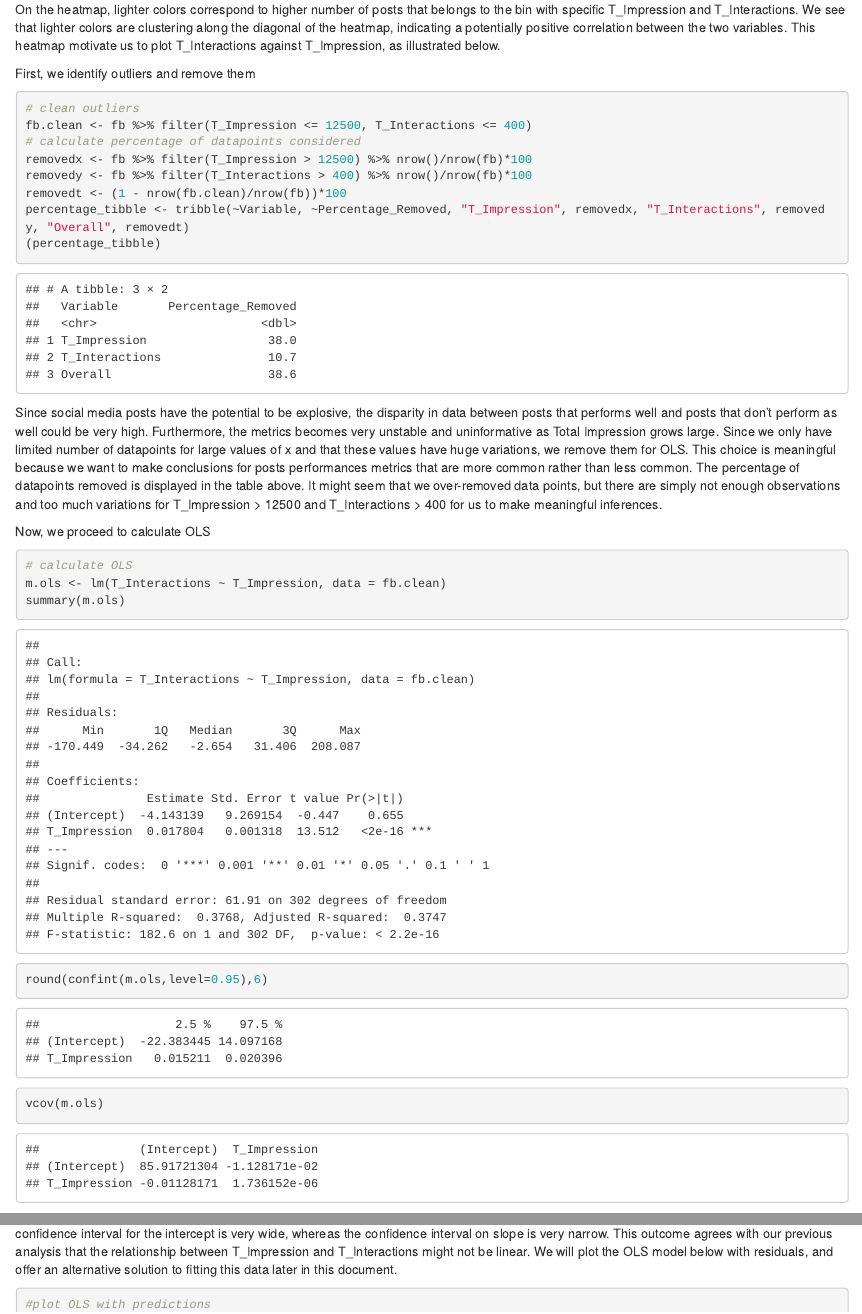
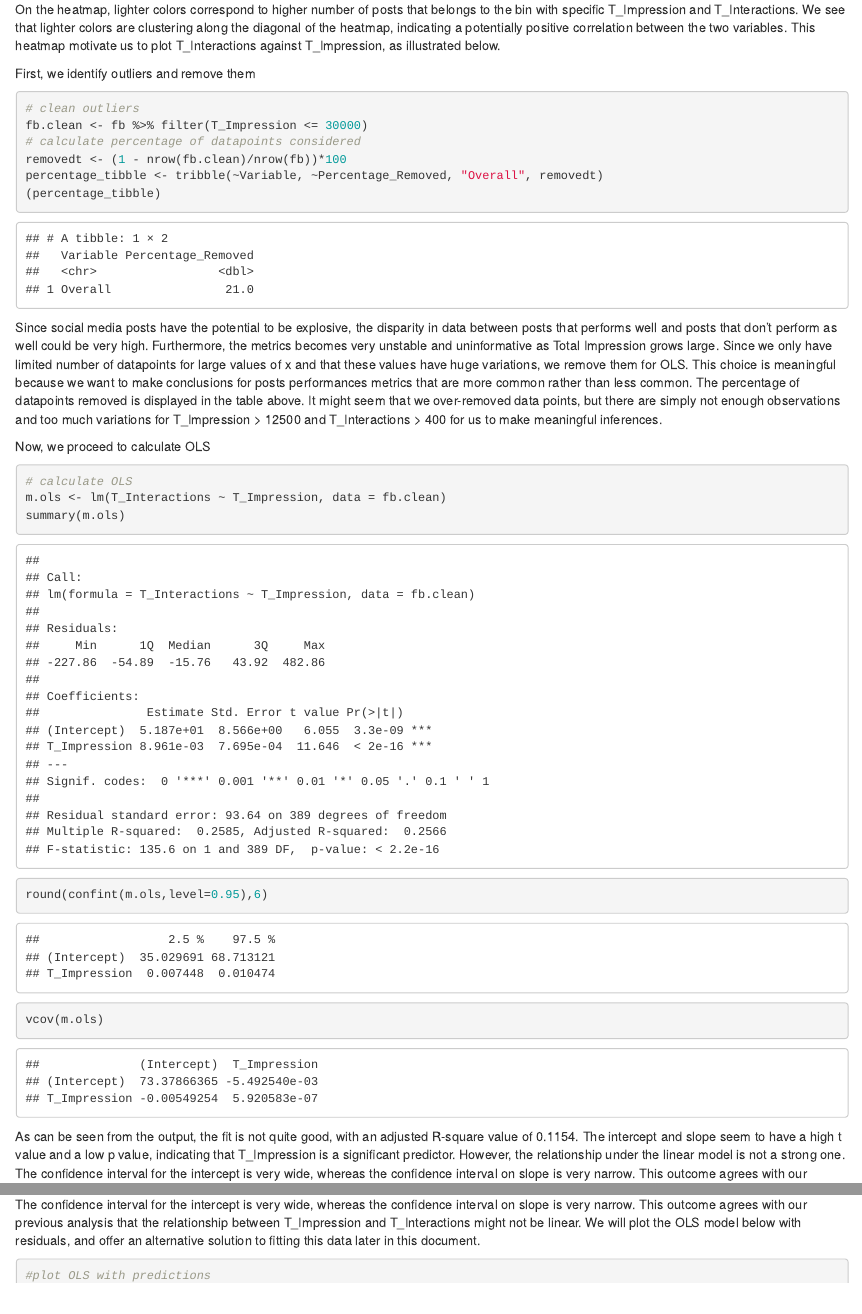
Before and after one commit to rsw0/Facebook-Post-Metrics, an R Markdown document (OLS.Rmd): the page in a window 1100 px wide, from 1040 px down, and a second part further down, joined at a grey line. Rendered offline with R 4.5, knitr and Pandoc, with nearby package versions; drawn as R Markdown's standard HTML page in place of the format the file asks for.

Commit message:
removed cut

````diff
--- a/OLS.Rmd
+++ b/OLS.Rmd
@@ -35,12 +35,10 @@ First, we identify outliers and remove them
 
 ```{r T_Interaction_Against_T_Impression}
 # clean outliers
-fb.clean <- fb %>% filter(T_Impression <= 12500, T_Interactions <= 400)
+fb.clean <- fb %>% filter(T_Impression <= 30000)
 # calculate percentage of datapoints considered
-removedx <- fb %>% filter(T_Impression > 12500) %>% nrow()/nrow(fb)*100
-removedy <- fb %>% filter(T_Interactions > 400) %>% nrow()/nrow(fb)*100
 removedt <- (1 - nrow(fb.clean)/nrow(fb))*100
-percentage_tibble <- tribble(~Variable, ~Percentage_Removed, "T_Impression", removedx, "T_Interactions", removedy, "Overall", removedt)
+percentage_tibble <- tribble(~Variable, ~Percentage_Removed, "Overall", removedt)
 (percentage_tibble)
 ```
 
@@ -56,7 +54,7 @@ round(confint(m.ols,level=0.95),6)
 vcov(m.ols)
 ```
 
-As can be seen from the output, the fit is not quite good, with an adjusted R-square value of 0.3747. The slope seems to have a high t value and a low p value, indicating that T_Impression is a significant predictor. However, the relationship under the linear model is not a strong one. The confidence interval for the intercept is very wide, whereas the confidence interval on slope is very narrow. This outcome agrees with our previous analysis that the relationship between T_Impression and T_Interactions might not be linear. We will plot the OLS model below with residuals, and offer an alternative solution to fitting this data later in this document.
+As can be seen from the output, the fit is not quite good, with an adjusted R-square value of 0.1154. The intercept and slope seem to have a high t value and a low p value, indicating that T_Impression is a significant predictor. However, the relationship under the linear model is not a strong one. The confidence interval for the intercept is very wide, whereas the confidence interval on slope is very narrow. This outcome agrees with our previous analysis that the relationship between T_Impression and T_Interactions might not be linear. We will plot the OLS model below with residuals, and offer an alternative solution to fitting this data later in this document.
 
 ```{r OLS_plot}
 #plot OLS with predictions
````
Also changed, not shown: OLS.Rmd (2 more changed lines).
